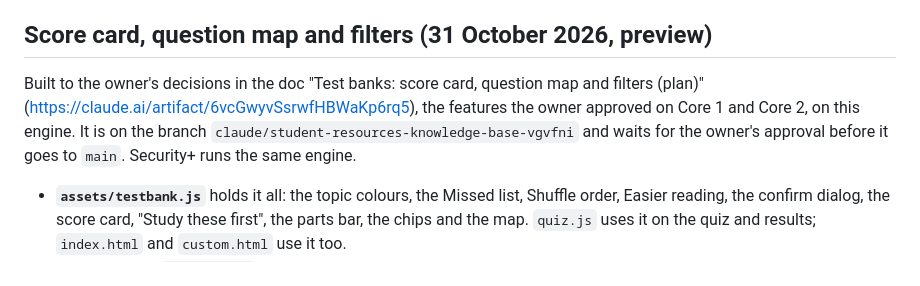
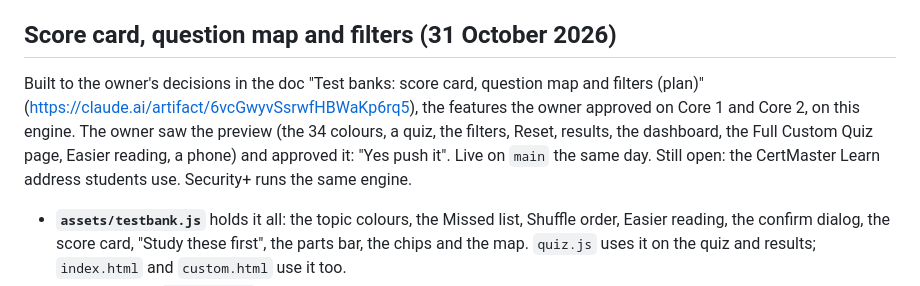
Before and after one commit to RafikiScyent888/Network-quizzes, a Markdown page: CLAUDE.md, the part around the change. Drawn GitHub-style.

Commit message:
Network+ notes: the owner approved the score card preview; live on main
Co-Authored-By: Claude Opus 5.5 <noreply@anthropic.com>
Claude-Session: https://claude.ai/code/session_01RJLBXRTXfG6AwMuw7eyynw

```diff
--- a/CLAUDE.md
+++ b/CLAUDE.md
@@ -64,13 +64,15 @@ answer-key fixes and every question added since.
   - All 34 topics now have 20+ (968 questions). `PENDING` is empty; the plant
     for it carries its own list, so it still proves the rule.
 
-## Score card, question map and filters (31 October 2026, preview)
+## Score card, question map and filters (31 October 2026)
 
 Built to the owner's decisions in the doc "Test banks: score card, question
 map and filters (plan)" (https://claude.ai/artifact/6vcGwyvSsrwfHBWaKp6rq5),
-the features the owner approved on Core 1 and Core 2, on this engine. It is
-on the branch `claude/student-resources-knowledge-base-vgvfni` and waits for
-the owner's approval before it goes to `main`. Security+ runs the same engine.
+the features the owner approved on Core 1 and Core 2, on this engine. The
+owner saw the preview (the 34 colours, a quiz, the filters, Reset, results,
+the dashboard, the Full Custom Quiz page, Easier reading, a phone) and
+approved it: "Yes push it". Live on `main` the same day. Still open: the
+CertMaster Learn address students use. Security+ runs the same engine.
 - **`assets/testbank.js`** holds it all: the topic colours, the Missed list,
   Shuffle order, Easier reading, the confirm dialog, the score card, "Study
   these first", the parts bar, the chips and the map. `quiz.js` uses it on the
```
